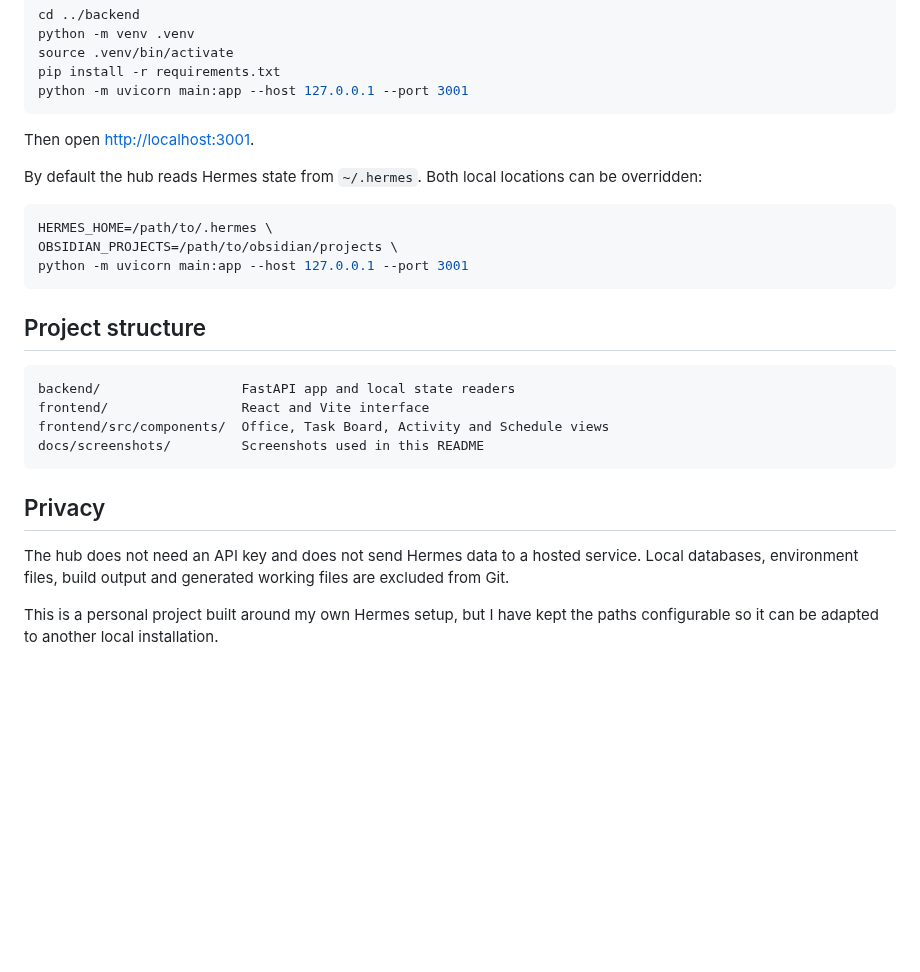
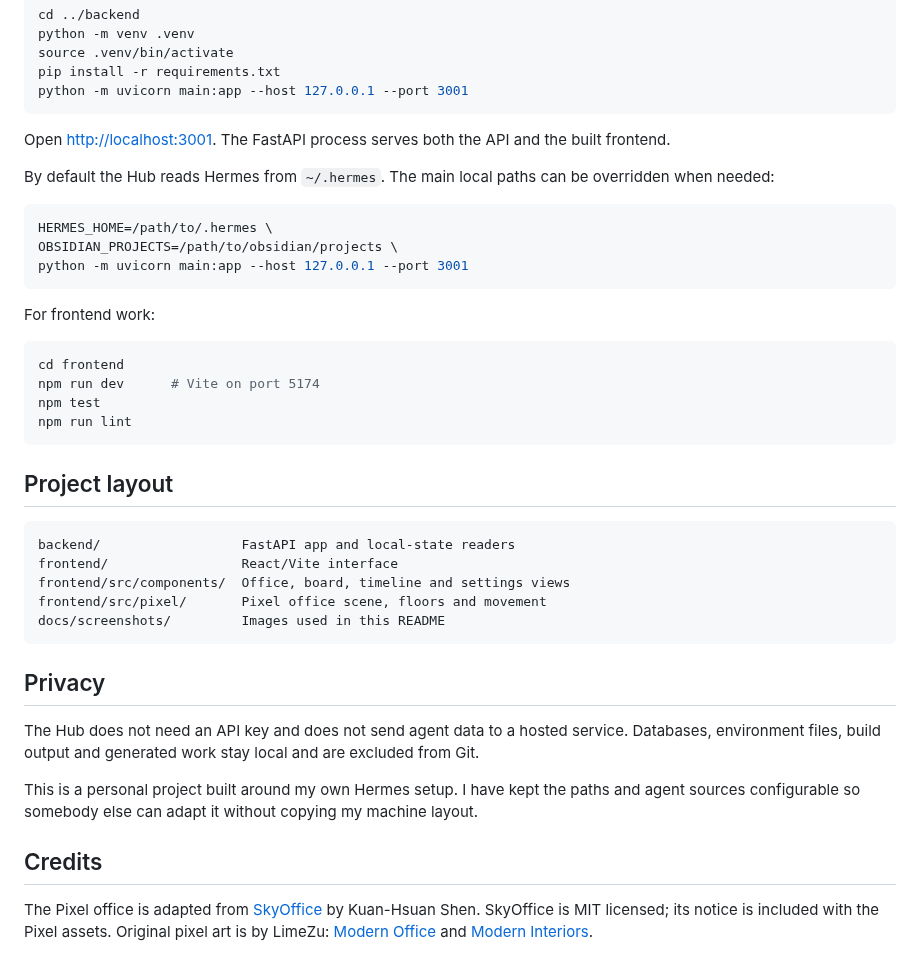
Before and after one commit to Sophie97x/Hermes-Live-Agent-Hub, a Markdown page: README.md, the part around one of its changes. Rendered like a GitHub page; blank space fills up the shorter version.

````diff
--- a/README.md
+++ b/README.md
@@ -95,9 +81,9 @@ pip install -r requirements.txt
 python -m uvicorn main:app --host 127.0.0.1 --port 3001
 ```
 
-Then open [http://localhost:3001](http://localhost:3001).
+Open [http://localhost:3001](http://localhost:3001). The FastAPI process serves both the API and the built frontend.
 
-By default the hub reads Hermes state from `~/.hermes`. Both local locations can be overridden:
+By default the Hub reads Hermes from `~/.hermes`. The main local paths can be overridden when needed:
 
 ```bash
 HERMES_HOME=/path/to/.hermes \
@@ -105,17 +91,31 @@ OBSIDIAN_PROJECTS=/path/to/obsidian/projects \
 python -m uvicorn main:app --host 127.0.0.1 --port 3001
 ```
 
-## Project structure
+For frontend work:
+
+```bash
+cd frontend
+npm run dev      # Vite on port 5174
+npm test
+npm run lint
+```
+
+## Project layout
 
 ```text
-backend/                  FastAPI app and local state readers
-frontend/                 React and Vite interface
-frontend/src/components/  Office, Task Board, Activity and Schedule views
-docs/screenshots/         Screenshots used in this README
+backend/                  FastAPI app and local-state readers
+frontend/                 React/Vite interface
+frontend/src/components/  Office, board, timeline and settings views
+frontend/src/pixel/       Pixel office scene, floors and movement
+docs/screenshots/         Images used in this README
 ```
 
 ## Privacy
 
-The hub does not need an API key and does not send Hermes data to a hosted service. Local databases, environment files, build output and generated working files are excluded from Git.
+The Hub does not need an API key and does not send agent data to a hosted service. Databases, environment files, build output and generated work stay local and are excluded from Git.
 
-This is a personal project built around my own Hermes setup, but I have kept the paths configurable so it can be adapted to another local installation.
+This is a personal project built around my own Hermes setup. I have kept the paths and agent sources configurable so somebody else can adapt it without copying my machine layout.
+
+## Credits
+
+The Pixel office is adapted from [SkyOffice](https://github.com/kevinshen56714/SkyOffice) by Kuan-Hsuan Shen. SkyOffice is MIT licensed; its notice is included with the Pixel assets. Original pixel art is by LimeZu: [Modern Office](https://limezu.itch.io/modernoffice) and [Modern Interiors](https://limezu.itch.io/moderninteriors).
````
Also changed, not shown: other parts of README.md (+38 -52 lines), docs/screenshots/office.png, docs/screenshots/pixel-office.png (added), 1 other file.
